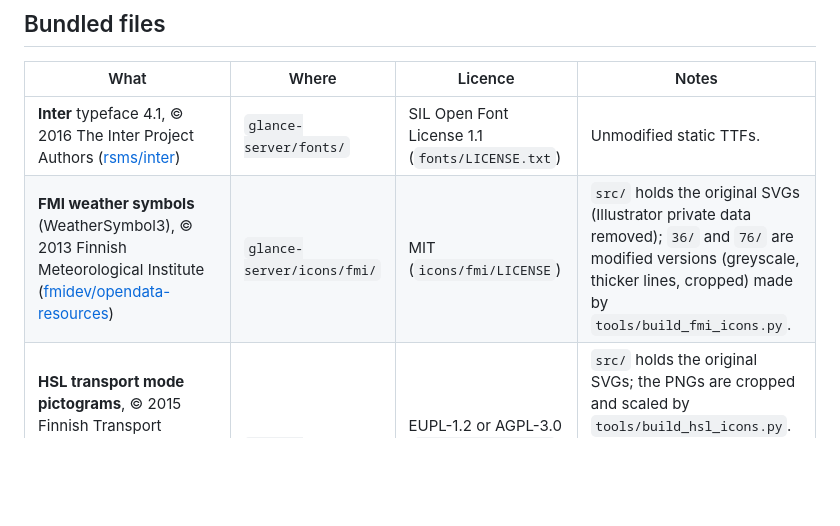
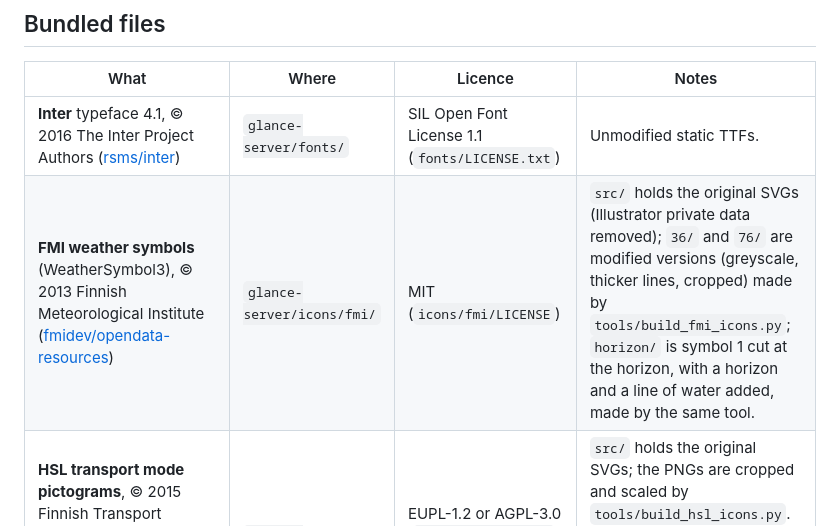
Before and after one commit to hleinone/glance, a Markdown page: THIRD_PARTY.md, the part around the change. GitHub-like rendering; blank space fills up the shorter version.

```diff
--- a/THIRD_PARTY.md
+++ b/THIRD_PARTY.md
@@ -8,7 +8,7 @@ the following, each under its own licence.
 | What | Where | Licence | Notes |
 |---|---|---|---|
 | **Inter** typeface 4.1, © 2016 The Inter Project Authors ([rsms/inter](https://github.com/rsms/inter)) | `glance-server/fonts/` | SIL Open Font License 1.1 (`fonts/LICENSE.txt`) | Unmodified static TTFs. |
-| **FMI weather symbols** (WeatherSymbol3), © 2013 Finnish Meteorological Institute ([fmidev/opendata-resources](https://github.com/fmidev/opendata-resources)) | `glance-server/icons/fmi/` | MIT (`icons/fmi/LICENSE`) | `src/` holds the original SVGs (Illustrator private data removed); `36/` and `76/` are modified versions (greyscale, thicker lines, cropped) made by `tools/build_fmi_icons.py`. |
+| **FMI weather symbols** (WeatherSymbol3), © 2013 Finnish Meteorological Institute ([fmidev/opendata-resources](https://github.com/fmidev/opendata-resources)) | `glance-server/icons/fmi/` | MIT (`icons/fmi/LICENSE`) | `src/` holds the original SVGs (Illustrator private data removed); `36/` and `76/` are modified versions (greyscale, thicker lines, cropped) made by `tools/build_fmi_icons.py`; `horizon/` is symbol 1 cut at the horizon, with a horizon and a line of water added, made by the same tool. |
 | **HSL transport mode pictograms**, © 2015 Finnish Transport Agency and Helsinki Regional Transport Authority HSL ([HSLdevcom/digitransit-ui](https://github.com/HSLdevcom/digitransit-ui)) | `glance-server/icons/hsl/` | EUPL-1.2 or AGPL-3.0 (`icons/hsl/COPYING`, `icons/hsl/LICENSE-EUPL.txt`) | `src/` holds the original SVGs; the PNGs are cropped and scaled by `tools/build_hsl_icons.py`. These files stay under their copyleft licence; the rest of the project is not derived from them. This project is not affiliated with or endorsed by HSL. |
 
 ## Data
```
Also changed, not shown: README.md (+2 -2 lines), glance-server/CLAUDE.md (+3 -2 lines), docs/screenshot-summer.png, 8 other files.
